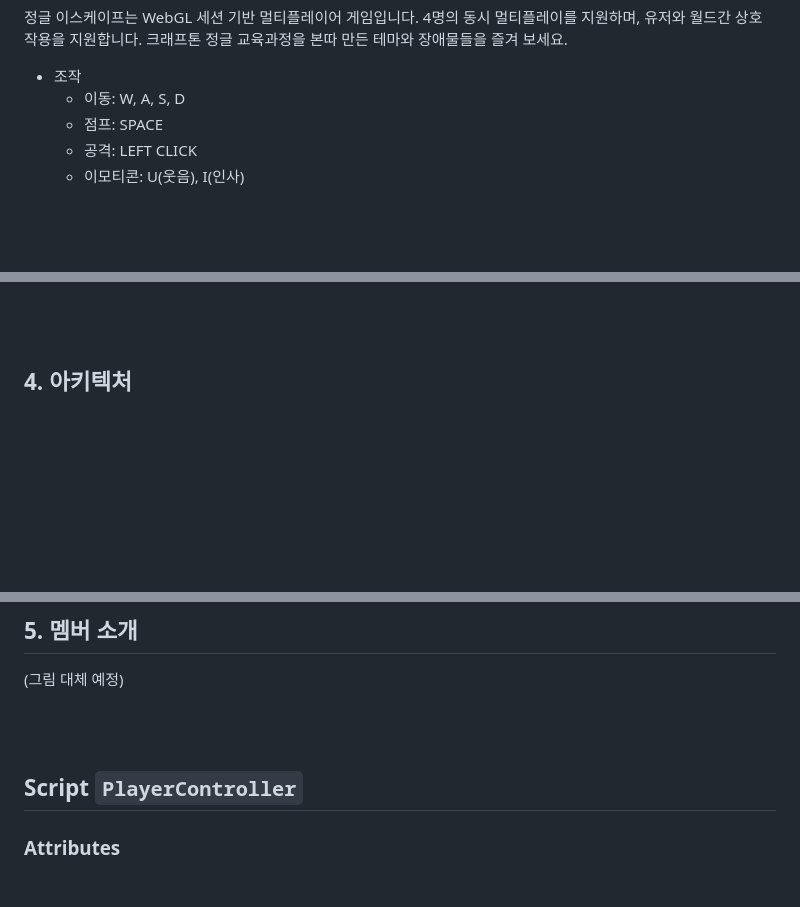
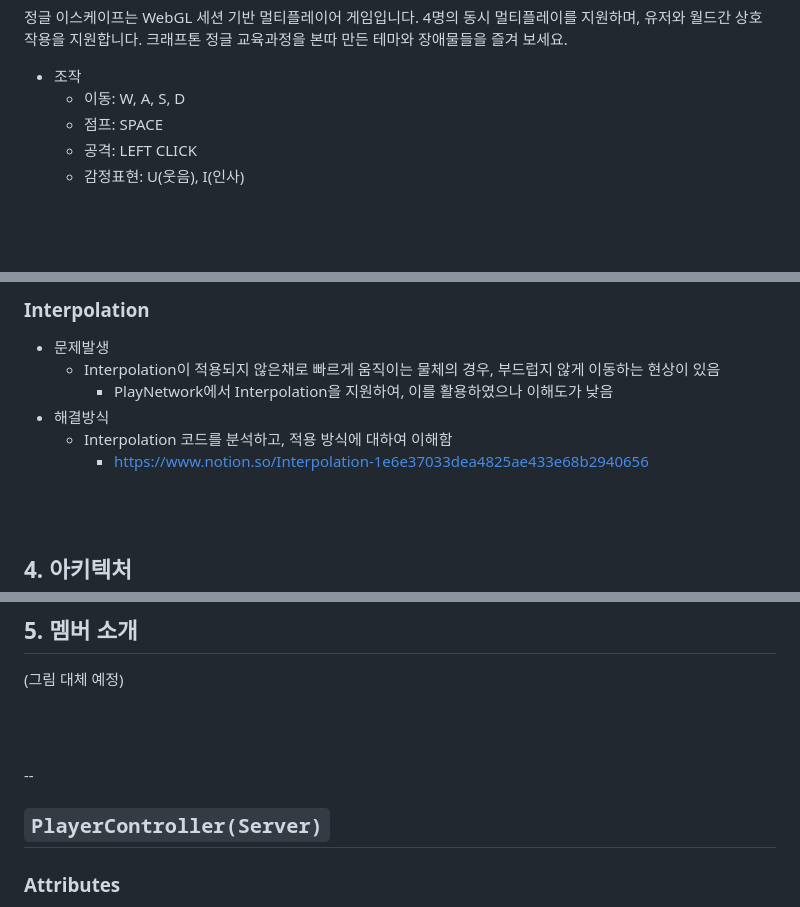
Before and after one commit to jungle-escape/jungle-escape, a Markdown page: README.md, 3 parts joined by grey strips. Rendered like a GitHub page; blank space fills up the shorter version.

```diff
--- a/README.md
+++ b/README.md
@@ -12,7 +12,7 @@
   - 이동: W, A, S, D
   - 점프: SPACE
   - 공격: LEFT CLICK
-  - 이모티콘: U(웃음), I(인사)
+  - 감정표현: U(웃음), I(인사)
 
 <br><br>
 
@@ -55,3 +108,10 @@
+### Interpolation
+- 문제발생
+  - Interpolation이 적용되지 않은채로 빠르게 움직이는 물체의 경우, 부드럽지 않게 이동하는 현상이 있음
+    - PlayNetwork에서 Interpolation을 지원하여, 이를 활용하였으나 이해도가 낮음
+- 해결방식
+  - Interpolation 코드를 분석하고, 적용 방식에 대하여 이해함
+    - https://www.notion.so/Interpolation-1e6e37033dea4825ae433e68b2940656
 
 <br><br>
 
@@ -74,7 +134,8 @@
 <br><br>
 
 
-## Script `PlayerController`
+--
+## `PlayerController(Server)`
 
 ### Attributes
 - **speed**: 플레이어의 이동 속도.
```
Also changed, not shown: other parts of README.md (+65 -5 lines).
